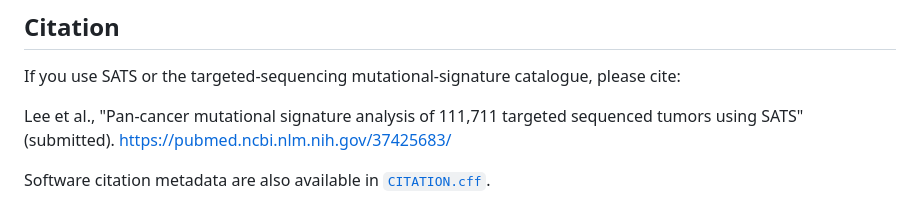
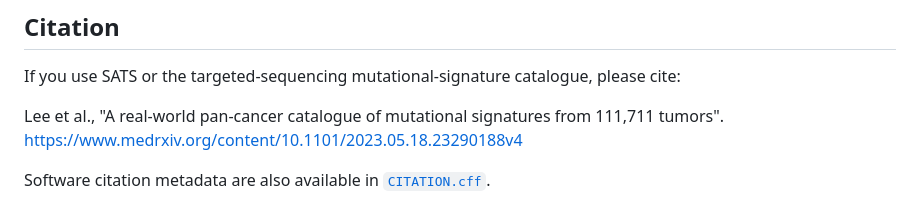
Before and after one commit to binzhulab/SATS, a Markdown page: README.md, the part around the change. Drawn GitHub-style.

Commit message:
Revise citation in README for mutational signatures
Updated citation for the pan-cancer mutational signature analysis.

```diff
--- a/README.md
+++ b/README.md
@@ -216,7 +216,7 @@ The row order of the mutation catalogue matrix `V`, panel-context matrix `L` and
 
 If you use SATS or the targeted-sequencing mutational-signature catalogue, please cite:
 
-Lee et al., "Pan-cancer mutational signature analysis of 111,711 targeted sequenced tumors using SATS" (submitted).
-https://pubmed.ncbi.nlm.nih.gov/37425683/
+Lee et al., "A real-world pan-cancer catalogue of mutational signatures from 111,711 tumors".
+https://www.medrxiv.org/content/10.1101/2023.05.18.23290188v4
 
 Software citation metadata are also available in [`CITATION.cff`](CITATION.cff).
```
